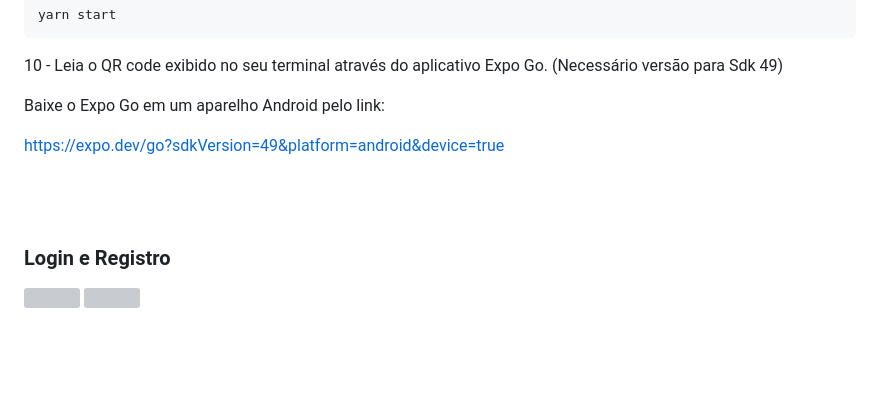
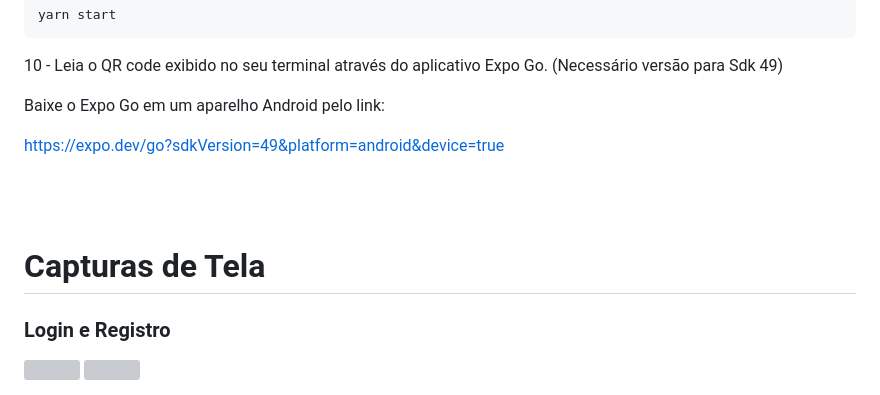
Before and after one commit to bruw/ta-safe-mobile, a Markdown page: README.md, the part around the change. Rendered like a GitHub page; blank space fills up the shorter version; grey boxes are pictures that could not be loaded.

```diff
--- a/README.md
+++ b/README.md
@@ -62,6 +62,8 @@ https://expo.dev/go?sdkVersion=49&platform=android&device=true
 \
 &nbsp;
 
+# Capturas de Tela
+
 ### Login e Registro
 <div align="left">
   <img src="https://github.com/user-attachments/assets/43e011dc-d201-478e-adad-d2bff49f4c14" width="280px">
```
